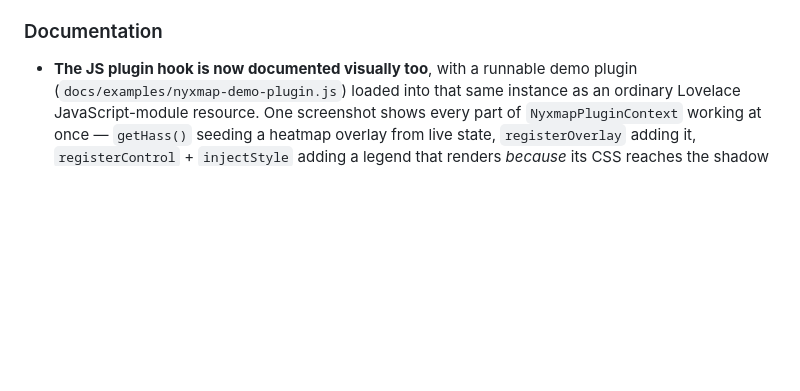
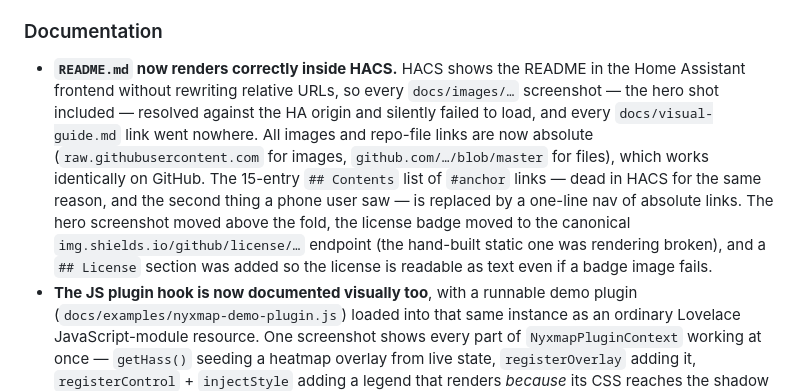
Before and after one commit to ToxicTolerance/ha-nyxmap-card, a Markdown page: CHANGELOG.md, the part around the change. Drawn GitHub-style; blank space fills up the shorter version.

```diff
--- a/CHANGELOG.md
+++ b/CHANGELOG.md
@@ -28,6 +28,19 @@ follows [Keep a Changelog](https://keepachangelog.com/en/1.1.0/).
 
 ### Documentation
 
+- **`README.md` now renders correctly inside HACS.** HACS shows the README in
+  the Home Assistant frontend without rewriting relative URLs, so every
+  `docs/images/…` screenshot — the hero shot included — resolved against the HA
+  origin and silently failed to load, and every `docs/visual-guide.md` link went
+  nowhere. All images and repo-file links are now absolute
+  (`raw.githubusercontent.com` for images, `github.com/…/blob/master` for files),
+  which works identically on GitHub. The 15-entry `## Contents` list of `#anchor`
+  links — dead in HACS for the same reason, and the second thing a phone user saw
+  — is replaced by a one-line nav of absolute links. The hero screenshot moved
+  above the fold, the license badge moved to the canonical
+  `img.shields.io/github/license/…` endpoint (the hand-built static one was
+  rendering broken), and a `## License` section was added so the license is
+  readable as text even if a badge image fails.
 - **The JS plugin hook is now documented visually too**, with a runnable demo
   plugin (`docs/examples/nyxmap-demo-plugin.js`) loaded into that same instance
   as an ordinary Lovelace JavaScript-module resource. One screenshot shows every
```
Also changed, not shown: CLAUDE.md (+8 -0 lines), README.md (+37 -37 lines).
